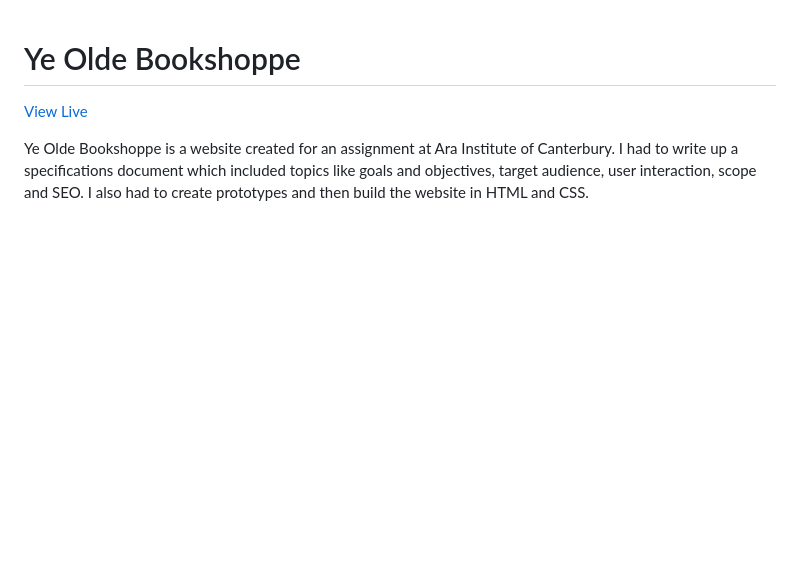
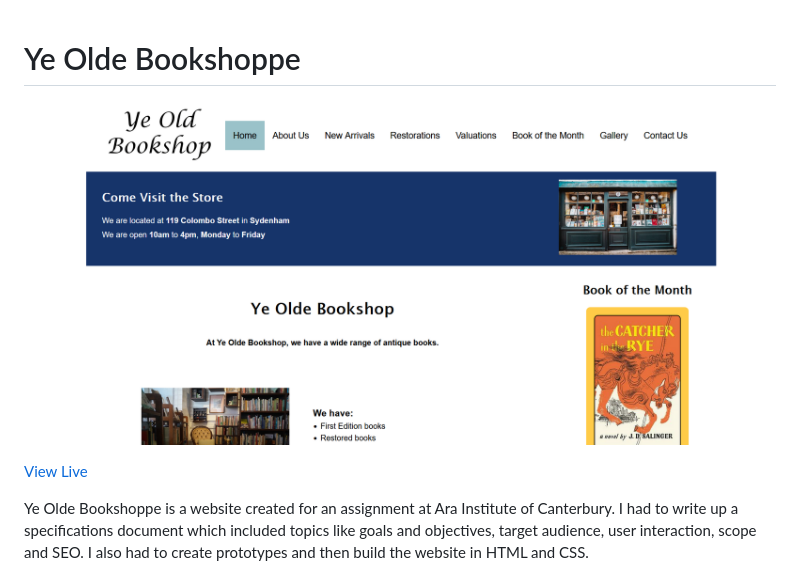
Before and after one commit to flynnpayne/yeoldebookshoppe, a Markdown page: .github/README.md, the part around the change. GitHub-like rendering; pictures changed too: .github/site.png (added); blank space fills up the shorter version.

```diff
--- a/.github/README.md
+++ b/.github/README.md
@@ -1,4 +1,7 @@
 # Ye Olde Bookshoppe
+
+![Screenshot of the website](site.png)
+
 [View Live](https://yeoldebookshoppe.flynnp4yne.com/)
 
 Ye Olde Bookshoppe is a website created for an assignment at Ara Institute of Canterbury. I had to write up a specifications document which included topics like goals and objectives, target audience, user interaction, scope and SEO. I also had to create prototypes and then build the website in HTML and CSS.
```
